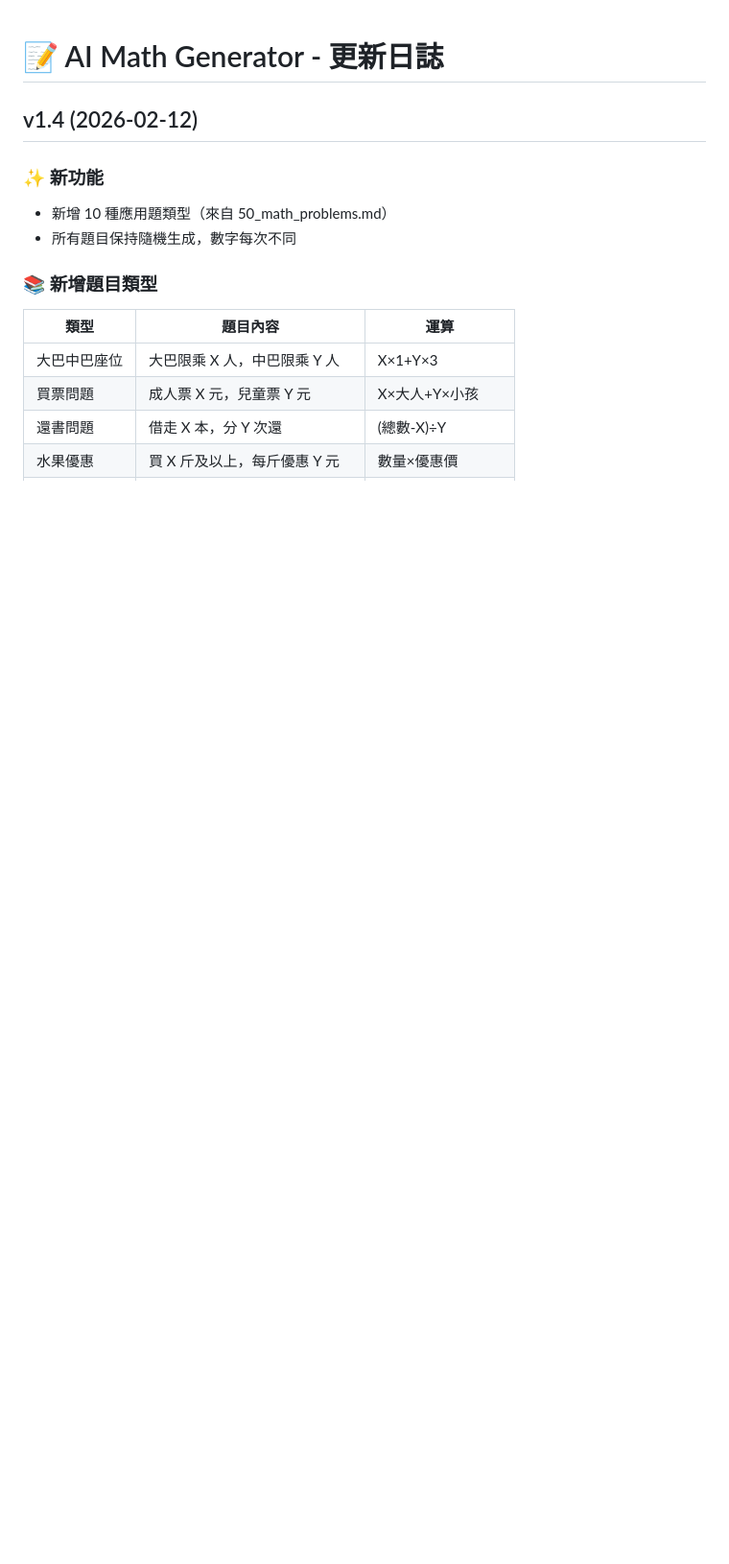
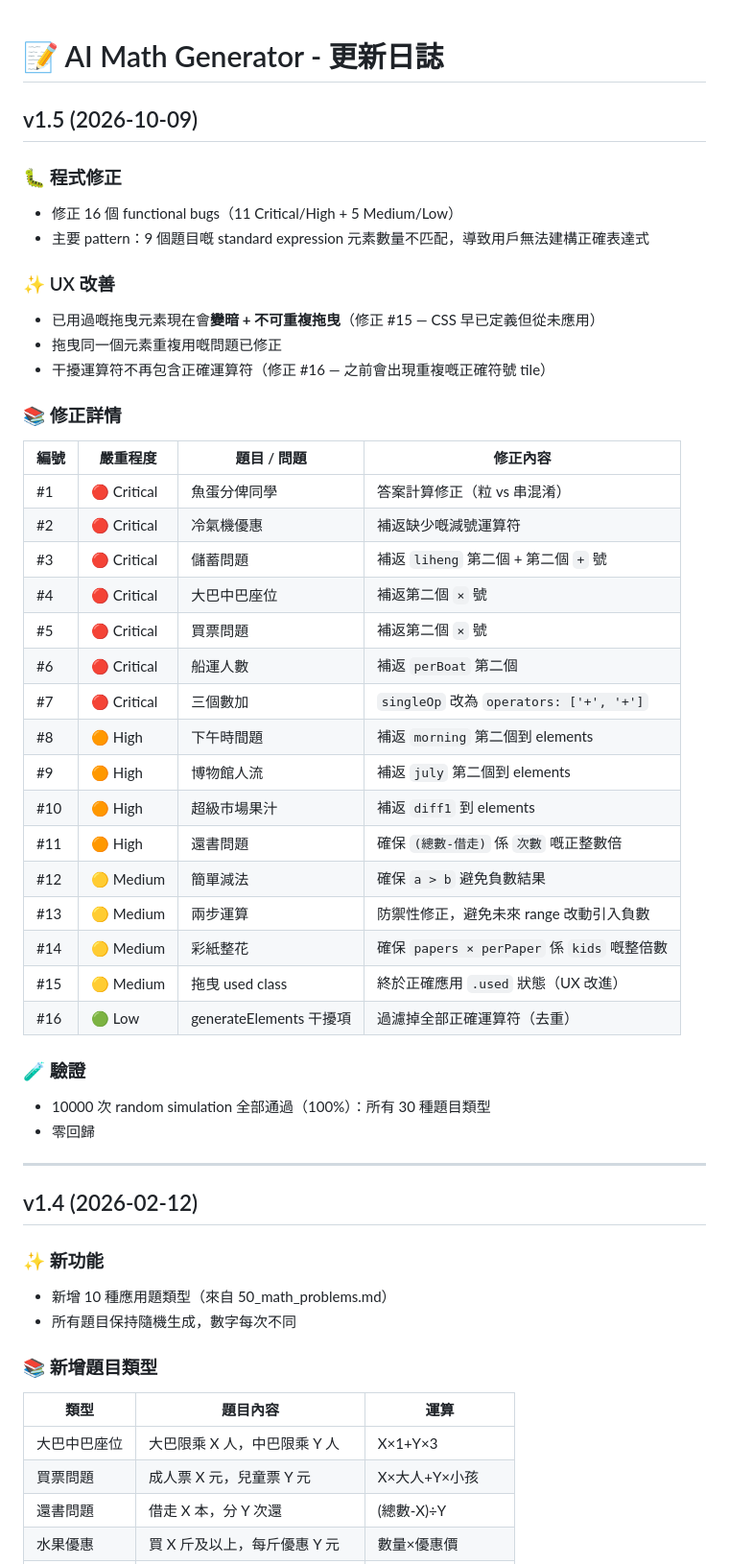
Before and after one commit to lonely87513/ai-math-generator, a Markdown page: CHANGELOG.md, the part around the change. Shown at 96% size. Drawn GitHub-style; blank space fills up the shorter version.

Commit message:
Update CHANGELOG.md - Add v1.5 with 16 bug fixes

```diff
--- a/CHANGELOG.md
+++ b/CHANGELOG.md
@@ -1,4 +1,40 @@
 # 📝 AI Math Generator - 更新日誌
+
+## v1.5 (2026-10-09)
+### 🐛 程式修正
+- 修正 16 個 functional bugs（11 Critical/High + 5 Medium/Low）
+- 主要 pattern：9 個題目嘅 standard expression 元素數量不匹配，導致用戶無法建構正確表達式
+
+### ✨ UX 改善
+- 已用過嘅拖曳元素現在會**變暗 + 不可重複拖曳**（修正 #15 — CSS 早已定義但從未應用）
+- 拖曳同一個元素重複用嘅問題已修正
+- 干擾運算符不再包含正確運算符（修正 #16 — 之前會出現重複嘅正確符號 tile）
+
+### 📚 修正詳情
+| 編號 | 嚴重程度 | 題目 / 問題 | 修正內容 |
+|------|---------|------------|---------|
+| #1 | 🔴 Critical | 魚蛋分俾同學 | 答案計算修正（粒 vs 串混淆） |
+| #2 | 🔴 Critical | 冷氣機優惠 | 補返缺少嘅減號運算符 |
+| #3 | 🔴 Critical | 儲蓄問題 | 補返 `liheng` 第二個 + 第二個 `+` 號 |
+| #4 | 🔴 Critical | 大巴中巴座位 | 補返第二個 `×` 號 |
+| #5 | 🔴 Critical | 買票問題 | 補返第二個 `×` 號 |
+| #6 | 🔴 Critical | 船運人數 | 補返 `perBoat` 第二個 |
+| #7 | 🔴 Critical | 三個數加 | `singleOp` 改為 `operators: ['+', '+']` |
+| #8 | 🟠 High | 下午時間題 | 補返 `morning` 第二個到 elements |
+| #9 | 🟠 High | 博物館人流 | 補返 `july` 第二個到 elements |
+| #10 | 🟠 High | 超級市場果汁 | 補返 `diff1` 到 elements |
+| #11 | 🟠 High | 還書問題 | 確保 `(總數-借走)` 係 `次數` 嘅正整數倍 |
+| #12 | 🟡 Medium | 簡單減法 | 確保 `a > b` 避免負數結果 |
+| #13 | 🟡 Medium | 兩步運算 | 防禦性修正，避免未來 range 改動引入負數 |
+| #14 | 🟡 Medium | 彩紙整花 | 確保 `papers × perPaper` 係 `kids` 嘅整倍數 |
+| #15 | 🟡 Medium | 拖曳 used class | 終於正確應用 `.used` 狀態（UX 改進） |
+| #16 | 🟢 Low | generateElements 干擾項 | 過濾掉全部正確運算符（去重） |
+
+### 🧪 驗證
+- 10000 次 random simulation 全部通過（100%）：所有 30 種題目類型
+- 零回歸
+
+---
 
 ## v1.4 (2026-02-12)
 ### ✨ 新功能
```
